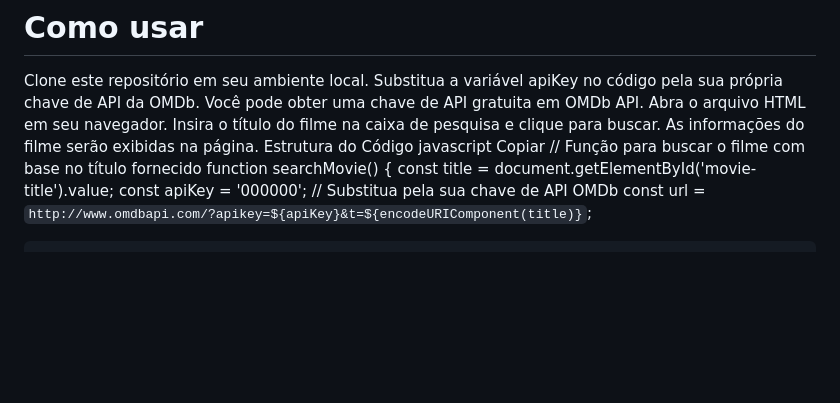
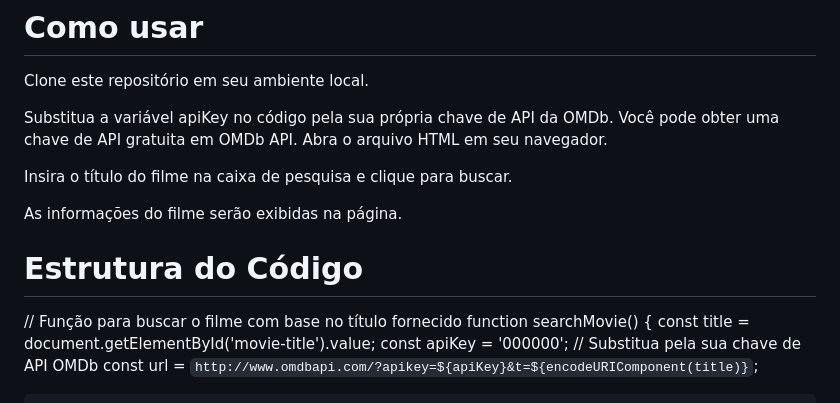
Before and after one commit to oMaike/Projeto-basico-para-busca-de-filmes, a Markdown page: README.MD, the part around the change. Drawn GitHub-style; blank space fills up the shorter version.

Commit message:
Update README.MD
ainda em dev

```diff
--- a/README.MD
+++ b/README.MD
@@ -25,13 +25,16 @@ Preenche um div com o ID movie-info com essas informações.
 
 # Como usar
 Clone este repositório em seu ambiente local.
+
 Substitua a variável apiKey no código pela sua própria chave de API da OMDb. Você pode obter uma chave de API gratuita em OMDb API.
 Abra o arquivo HTML em seu navegador.
+
 Insira o título do filme na caixa de pesquisa e clique para buscar.
+
 As informações do filme serão exibidas na página.
-Estrutura do Código
-javascript
-Copiar
+
+# Estrutura do Código
+
 // Função para buscar o filme com base no título fornecido
 function searchMovie() {
     const title = document.getElementById('movie-title').value;
```
